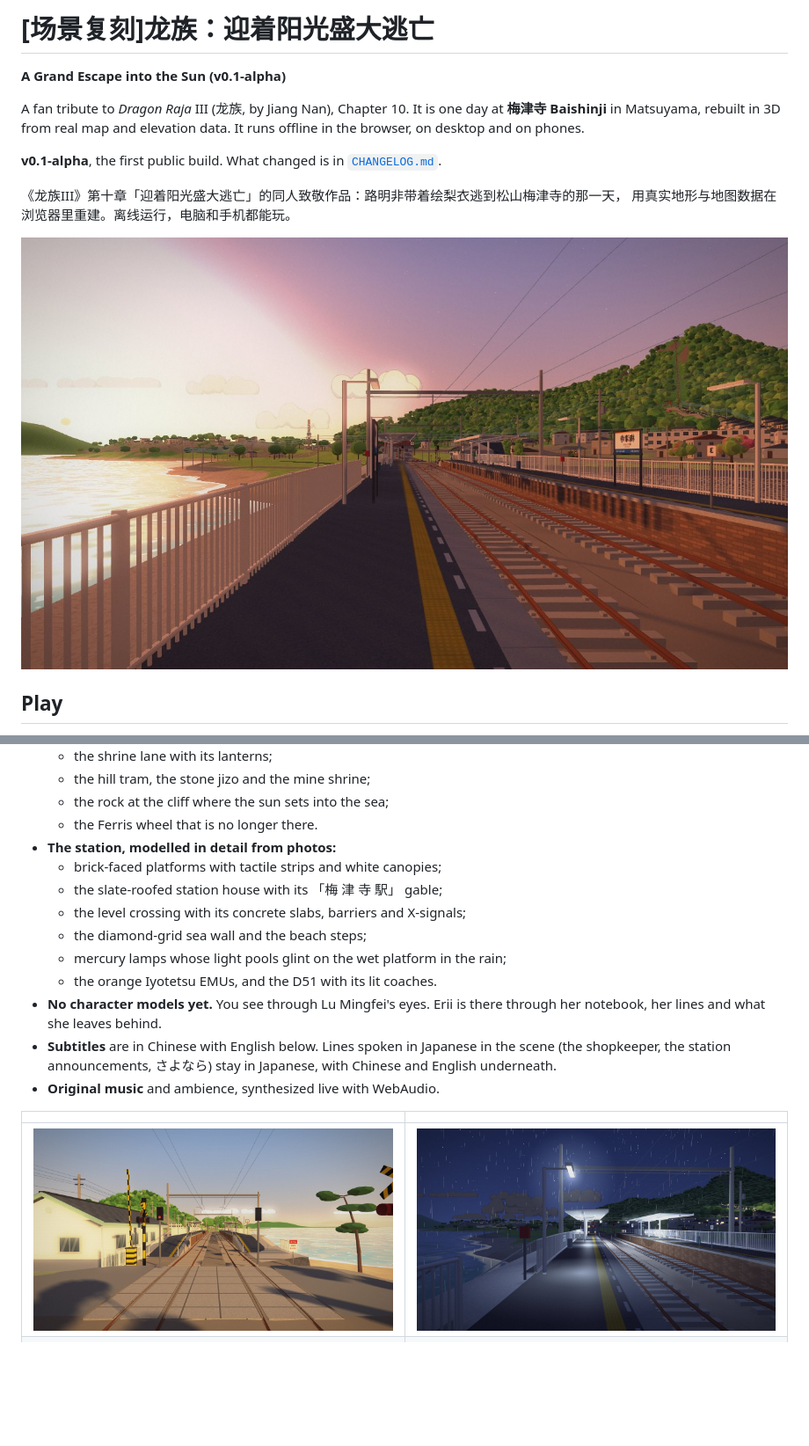
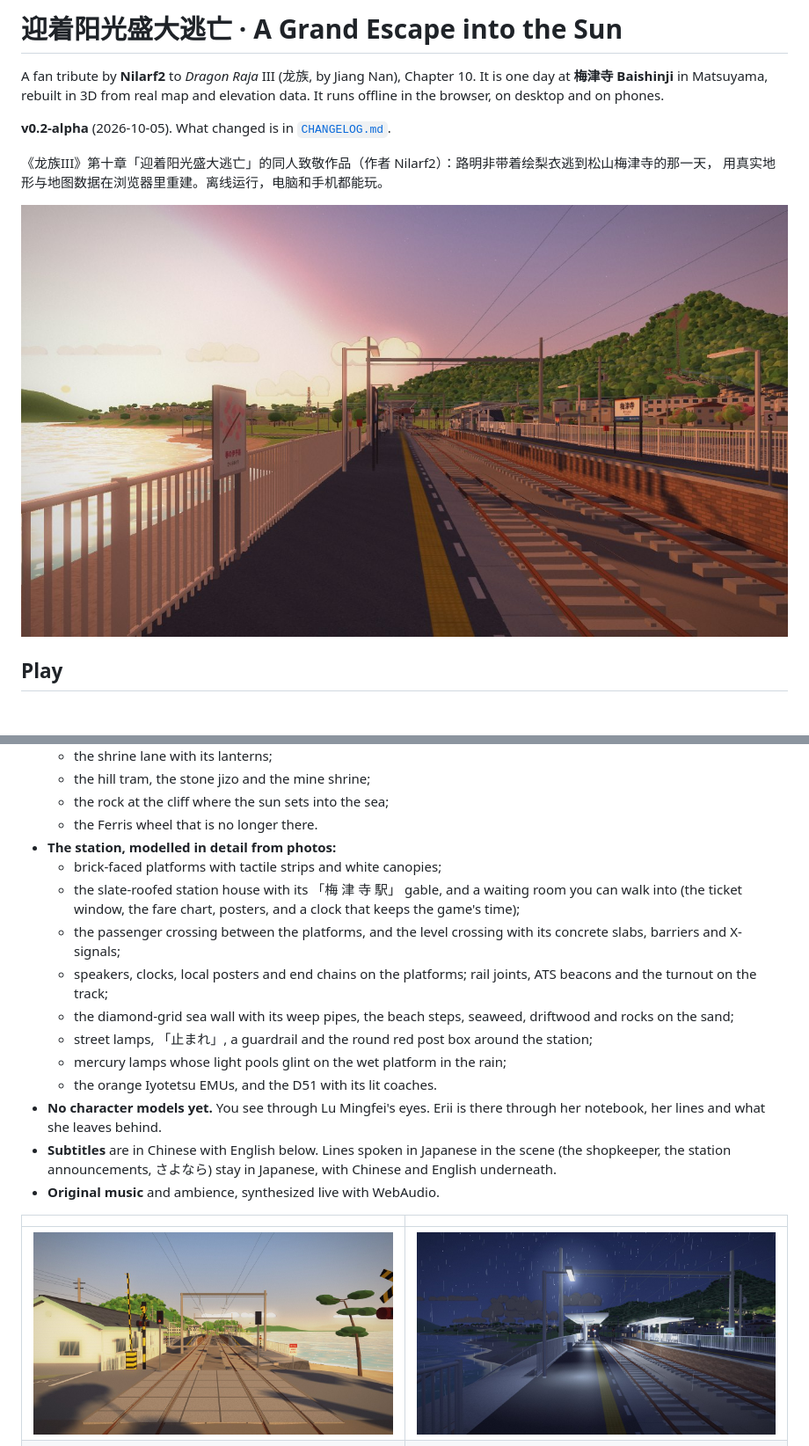
Before and after one commit to Nilarf2/dragon-raja-grand-escape, a Markdown page: README.md, 2 parts joined by grey strips. Shown: that part at 88% size. Rendered like a GitHub page; pictures changed too: docs/screenshots/crossing.jpg, docs/screenshots/night-rain.jpg, docs/screenshots/station-sunset.jpg; blank space fills up the shorter version.

Commit message:
Release v0.2-alpha: update Baishinji station details and story fixes (#2)
Co-authored-by: Nilarf2 <338051670+Nilarf2@users.noreply.github.com>

```diff
--- a/README.md
+++ b/README.md
@@ -1,13 +1,12 @@
-# [场景复刻]龙族：迎着阳光盛大逃亡
+# 迎着阳光盛大逃亡 · A Grand Escape into the Sun
 
-**A Grand Escape into the Sun (v0.1-alpha)**
+A fan tribute by **Nilarf2** to *Dragon Raja* III (龙族, by Jiang Nan), Chapter 10. It is one day at **梅津寺
+Baishinji** in Matsuyama, rebuilt in 3D from real map and elevation data. It runs offline in the browser, on desktop
+and on phones.
 
-A fan tribute to *Dragon Raja* III (龙族, by Jiang Nan), Chapter 10. It is one day at **梅津寺 Baishinji** in Matsuyama,
-rebuilt in 3D from real map and elevation data. It runs offline in the browser, on desktop and on phones.
+**v0.2-alpha** (2026-10-05). What changed is in [`CHANGELOG.md`](CHANGELOG.md).
 
-**v0.1-alpha**, the first public build. What changed is in [`CHANGELOG.md`](CHANGELOG.md).
-
-《龙族III》第十章「迎着阳光盛大逃亡」的同人致敬作品：路明非带着绘梨衣逃到松山梅津寺的那一天，
+《龙族III》第十章「迎着阳光盛大逃亡」的同人致敬作品（作者 Nilarf2）：路明非带着绘梨衣逃到松山梅津寺的那一天，
 用真实地形与地图数据在浏览器里重建。离线运行，电脑和手机都能玩。
 
 ![Baishinji station at sunset](docs/screenshots/station-sunset.jpg)
@@ -45,9 +44,14 @@ works from GitHub Pages. If it runs slowly, open `index.html?lite`.
   - the Ferris wheel that is no longer there.
 - **The station, modelled in detail from photos:**
   - brick-faced platforms with tactile strips and white canopies;
-  - the slate-roofed station house with its 「梅 津 寺 駅」 gable;
-  - the level crossing with its concrete slabs, barriers and X-signals;
-  - the diamond-grid sea wall and the beach steps;
+  - the slate-roofed station house with its 「梅 津 寺 駅」 gable, and a waiting room you can walk into (the ticket
+    window, the fare chart, posters, and a clock that keeps the game's time);
+  - the passenger crossing between the platforms, and the level crossing with its concrete slabs, barriers and
+    X-signals;
+  - speakers, clocks, local posters and end chains on the platforms; rail joints, ATS beacons and the turnout on the
+    track;
+  - the diamond-grid sea wall with its weep pipes, the beach steps, seaweed, driftwood and rocks on the sand;
+  - street lamps, 「止まれ」, a guardrail and the round red post box around the station;
   - mercury lamps whose light pools glint on the wet platform in the rain;
   - the orange Iyotetsu EMUs, and the D51 with its lit coaches.
 - **No character models yet.** You see through Lu Mingfei's eyes. Erii is there through her notebook, her lines and
```
Also changed, not shown: other parts of README.md (+6 -8 lines), CHANGELOG.md (+33 -0 lines), NOTICE.md (+1 -1 lines), 7 other files.
